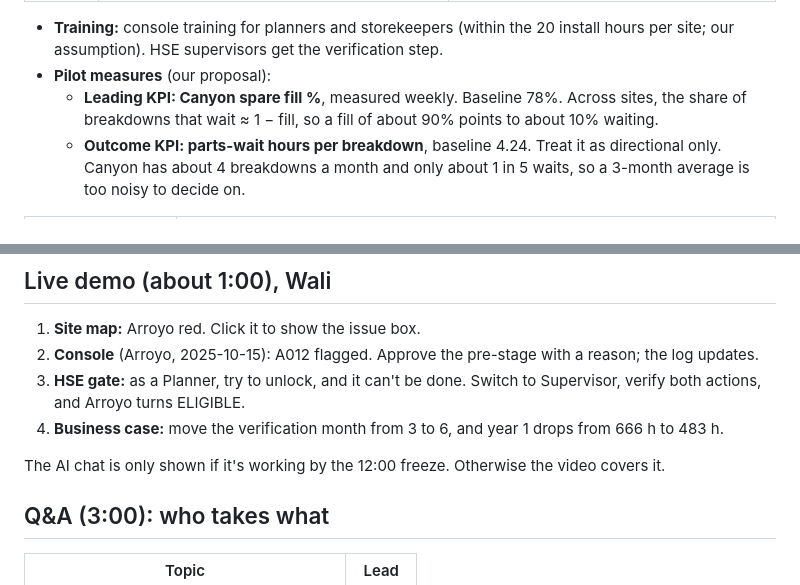
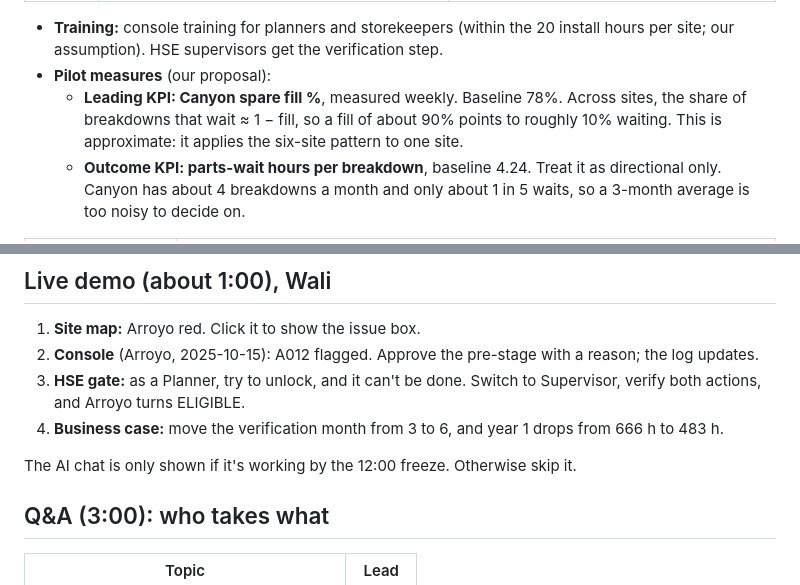
Before and after one commit to Ausnguy/CaseQuest-2026, a Markdown page: docs/presentation-plan.md, 2 parts joined by grey strips. GitHub-like rendering.

Commit message:
Handoff audit nits: pending invoices, demo fallback, approximate pilot link
Co-Authored-By: Claude Opus 5.5 <noreply@anthropic.com>

```diff
--- a/docs/presentation-plan.md
+++ b/docs/presentation-plan.md
@@ -123,7 +123,7 @@ The AI field-report chat is **not** on this diagram. It's an optional prototype
 
 - **Training:** console training for planners and storekeepers (within the 20 install hours per site; our assumption). HSE supervisors get the verification step.
 - **Pilot measures** (our proposal):
-  - **Leading KPI: Canyon spare fill %**, measured weekly. Baseline 78%. Across sites, the share of breakdowns that wait ≈ 1 − fill, so a fill of about 90% points to about 10% waiting.
+  - **Leading KPI: Canyon spare fill %**, measured weekly. Baseline 78%. Across sites, the share of breakdowns that wait ≈ 1 − fill, so a fill of about 90% points to roughly 10% waiting. This is approximate: it applies the six-site pattern to one site.
   - **Outcome KPI: parts-wait hours per breakdown**, baseline 4.24. Treat it as directional only. Canyon has about 4 breakdowns a month and only about 1 in 5 waits, so a 3-month average is too noisy to decide on.
 
 | Decision | Condition |
@@ -211,7 +211,7 @@ The AI field-report chat is **not** on this diagram. It's an optional prototype
 3. **HSE gate:** as a Planner, try to unlock, and it can't be done. Switch to Supervisor, verify both actions, and Arroyo turns ELIGIBLE.
 4. **Business case:** move the verification month from 3 to 6, and year 1 drops from 666 h to 483 h.
 
-The AI chat is only shown if it's working by the 12:00 freeze. Otherwise the video covers it.
+The AI chat is only shown if it's working by the 12:00 freeze. Otherwise skip it.
 
 ## Q&A (3:00): who takes what
 | Topic | Lead |
```
Also changed, not shown: docs/figma-make-prompt.md (+1 -1 lines).
